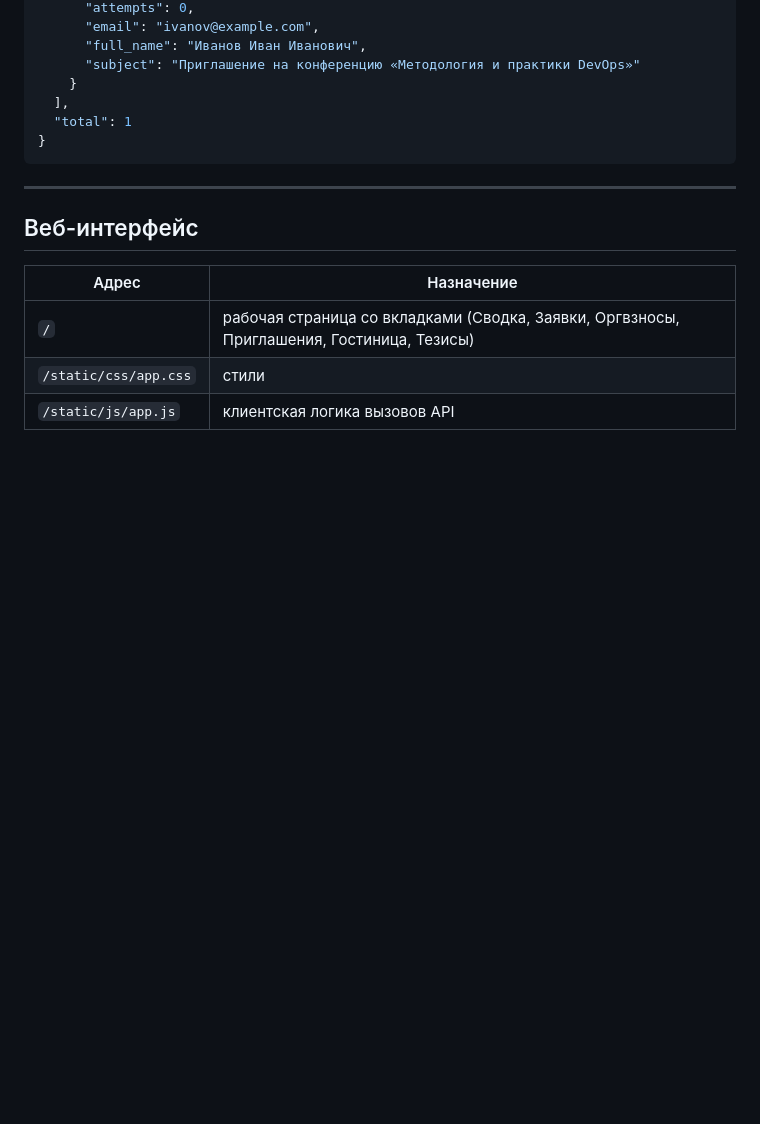
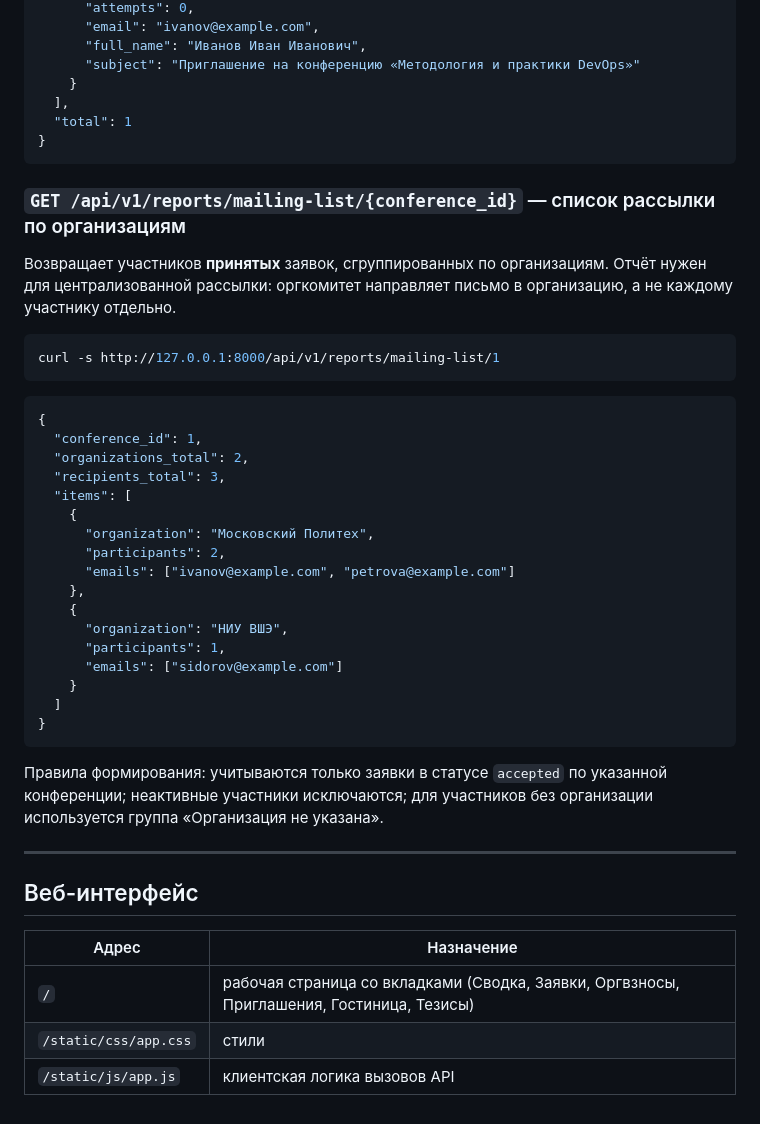
Before and after one commit to Galaxy-1337/PopiKazaryan_DevOps_2026, a Markdown page: docs/API.md, the part around one of its changes. GitHub-like rendering; blank space fills up the shorter version.

````diff
--- a/docs/API.md
+++ b/docs/API.md
@@ -560,6 +559,40 @@ curl -s http://127.0.0.1:8000/api/v1/reports/conference/1
 }
 ```
 
+### `GET /api/v1/reports/mailing-list/{conference_id}` — список рассылки по организациям
+
+Возвращает участников **принятых** заявок, сгруппированных по организациям. Отчёт нужен для
+централизованной рассылки: оргкомитет направляет письмо в организацию, а не каждому участнику
+отдельно.
+
+```bash
+curl -s http://127.0.0.1:8000/api/v1/reports/mailing-list/1
+```
+
+```json
+{
+  "conference_id": 1,
+  "organizations_total": 2,
+  "recipients_total": 3,
+  "items": [
+    {
+      "organization": "Московский Политех",
+      "participants": 2,
+      "emails": ["ivanov@example.com", "petrova@example.com"]
+    },
+    {
+      "organization": "НИУ ВШЭ",
+      "participants": 1,
+      "emails": ["sidorov@example.com"]
+    }
+  ]
+}
+```
+
+Правила формирования: учитываются только заявки в статусе `accepted` по указанной
+конференции; неактивные участники исключаются; для участников без организации используется
+группа «Организация не указана».
+
 ---
 
 ## Веб-интерфейс
````
Also changed, not shown: other parts of docs/API.md (+0 -1 lines), README.md (+2 -1 lines).
